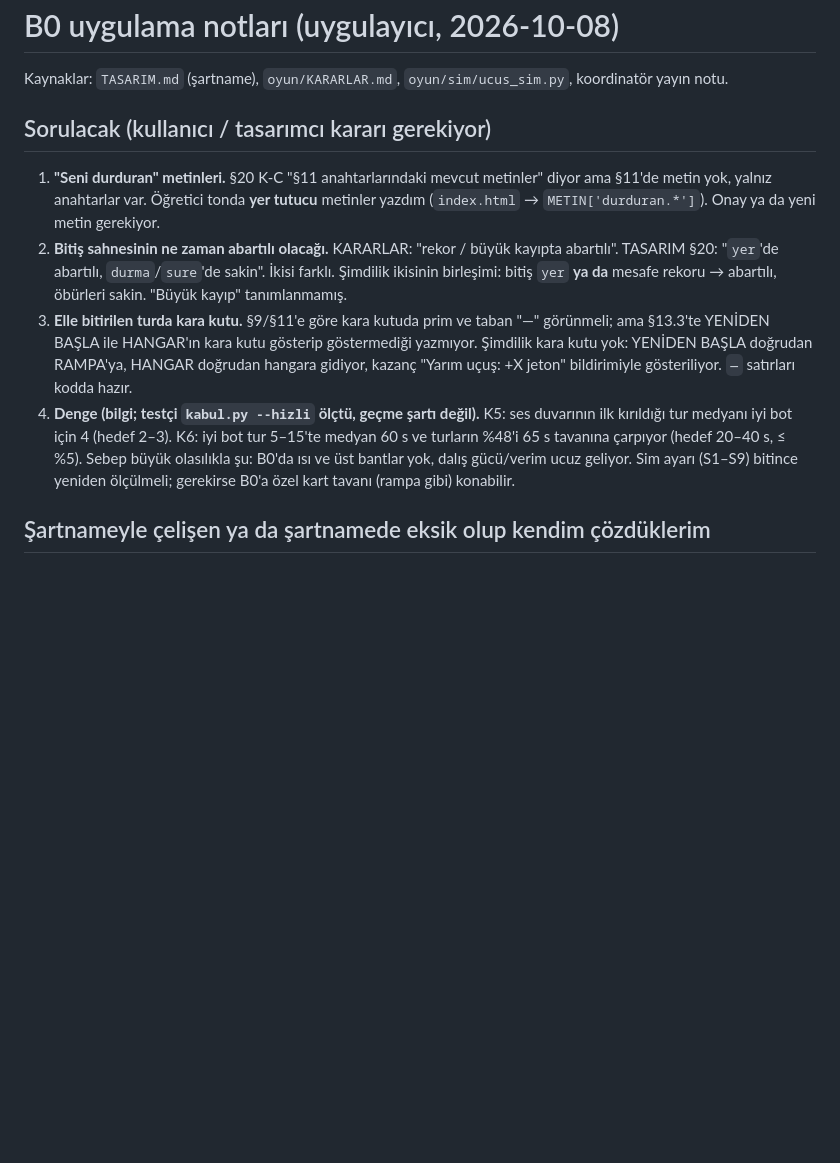
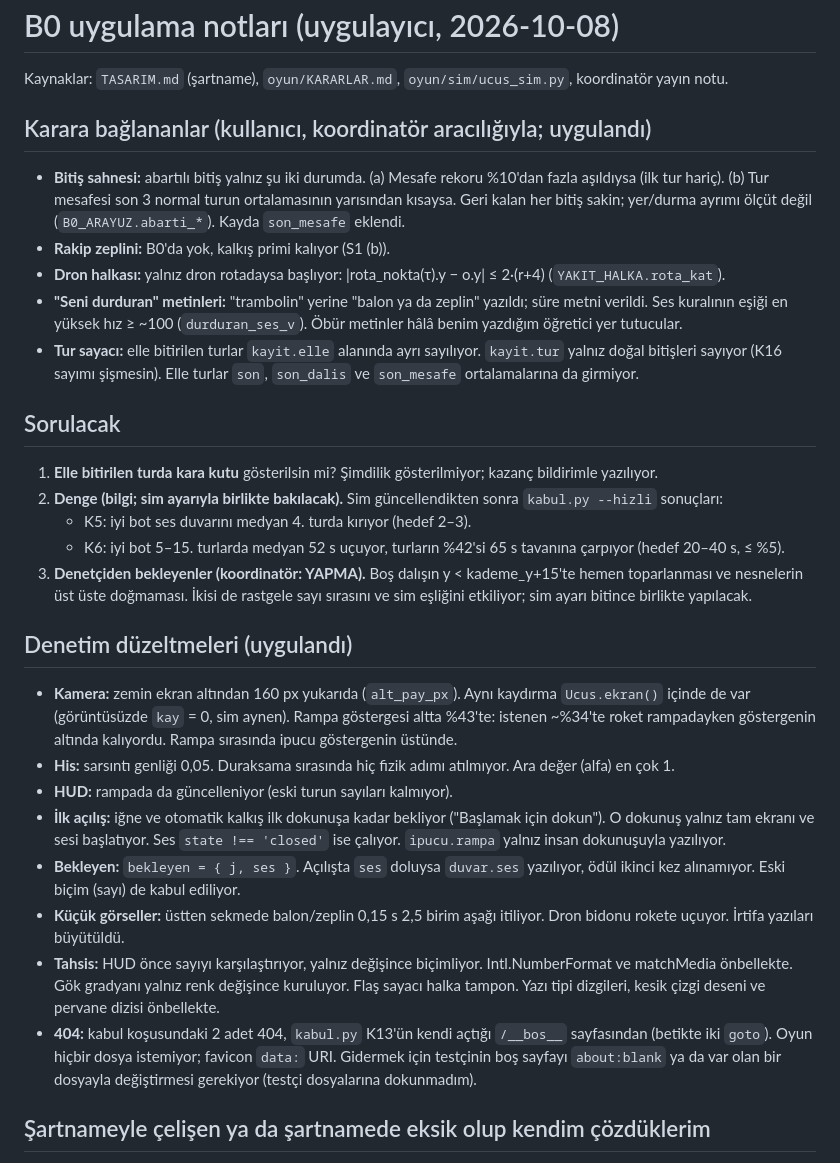
Before and after one commit to mertsaya/Deneme, a Markdown page: oyun/b0/NOTLAR.md, the part around the change. GitHub-like rendering; blank space fills up the shorter version.

Commit message:
WIP: ara yedek
Co-Authored-By: Claude Sonnet 5.5 <noreply@anthropic.com>
Claude-Session: https://claude.ai/code/session_01FT8SNz1Hsnax27do6pkEGm

```diff
--- a/oyun/b0/NOTLAR.md
+++ b/oyun/b0/NOTLAR.md
@@ -2,12 +2,32 @@
 
 Kaynaklar: `TASARIM.md` (şartname), `oyun/KARARLAR.md`, `oyun/sim/ucus_sim.py`, koordinatör yayın notu.
 
-## Sorulacak (kullanıcı / tasarımcı kararı gerekiyor)
+## Karara bağlananlar (kullanıcı, koordinatör aracılığıyla; uygulandı)
 
-1. **"Seni durduran" metinleri.** §20 K-C "§11 anahtarlarındaki mevcut metinler" diyor ama §11'de metin yok, yalnız anahtarlar var. Öğretici tonda **yer tutucu** metinler yazdım (`index.html` → `METIN['durduran.*']`). Onay ya da yeni metin gerekiyor.
-2. **Bitiş sahnesinin ne zaman abartılı olacağı.** KARARLAR: "rekor / büyük kayıpta abartılı". TASARIM §20: "`yer`'de abartılı, `durma`/`sure`'de sakin". İkisi farklı. Şimdilik ikisinin birleşimi: bitiş `yer` **ya da** mesafe rekoru → abartılı, öbürleri sakin. "Büyük kayıp" tanımlanmamış.
-3. **Elle bitirilen turda kara kutu.** §9/§11'e göre kara kutuda prim ve taban "—" görünmeli; ama §13.3'te YENİDEN BAŞLA ile HANGAR'ın kara kutu gösterip göstermediği yazmıyor. Şimdilik kara kutu yok: YENİDEN BAŞLA doğrudan RAMPA'ya, HANGAR doğrudan hangara gidiyor, kazanç "Yarım uçuş: +X jeton" bildirimiyle gösteriliyor. `—` satırları kodda hazır.
-4. **Denge (bilgi; testçi `kabul.py --hizli` ölçtü, geçme şartı değil).** K5: ses duvarının ilk kırıldığı tur medyanı iyi bot için 4 (hedef 2–3). K6: iyi bot tur 5–15'te medyan 60 s ve turların %48'i 65 s tavanına çarpıyor (hedef 20–40 s, ≤ %5). Sebep büyük olasılıkla şu: B0'da ısı ve üst bantlar yok, dalış gücü/verim ucuz geliyor. Sim ayarı (S1–S9) bitince yeniden ölçülmeli; gerekirse B0'a özel kart tavanı (rampa gibi) konabilir.
+- **Bitiş sahnesi:** abartılı bitiş yalnız şu iki durumda. (a) Mesafe rekoru %10'dan fazla aşıldıysa (ilk tur hariç). (b) Tur mesafesi son 3 normal turun ortalamasının yarısından kısaysa. Geri kalan her bitiş sakin; yer/durma ayrımı ölçüt değil (`B0_ARAYUZ.abarti_*`). Kayda `son_mesafe` eklendi.
+- **Rakip zeplini:** B0'da yok, kalkış primi kalıyor (S1 (b)).
+- **Dron halkası:** yalnız dron rotadaysa başlıyor: |rota_nokta(τ).y − o.y| ≤ 2·(r+4) (`YAKIT_HALKA.rota_kat`).
+- **"Seni durduran" metinleri:** "trambolin" yerine "balon ya da zeplin" yazıldı; süre metni verildi. Ses kuralının eşiği en yüksek hız ≥ ~100 (`durduran_ses_v`). Öbür metinler hâlâ benim yazdığım öğretici yer tutucular.
+- **Tur sayacı:** elle bitirilen turlar `kayit.elle` alanında ayrı sayılıyor. `kayit.tur` yalnız doğal bitişleri sayıyor (K16 sayımı şişmesin). Elle turlar `son`, `son_dalis` ve `son_mesafe` ortalamalarına da girmiyor.
+
+## Sorulacak
+
+1. **Elle bitirilen turda kara kutu** gösterilsin mi? Şimdilik gösterilmiyor; kazanç bildirimle yazılıyor.
+2. **Denge (bilgi; sim ayarıyla birlikte bakılacak).** Sim güncellendikten sonra `kabul.py --hizli` sonuçları:
+   - K5: iyi bot ses duvarını medyan 4. turda kırıyor (hedef 2–3).
+   - K6: iyi bot 5–15. turlarda medyan 52 s uçuyor, turların %42'si 65 s tavanına çarpıyor (hedef 20–40 s, ≤ %5).
+3. **Denetçiden bekleyenler (koordinatör: YAPMA).** Boş dalışın y < kademe_y+15'te hemen toparlanması ve nesnelerin üst üste doğmaması. İkisi de rastgele sayı sırasını ve sim eşliğini etkiliyor; sim ayarı bitince birlikte yapılacak.
+
+## Denetim düzeltmeleri (uygulandı)
+
+- **Kamera:** zemin ekran altından 160 px yukarıda (`alt_pay_px`). Aynı kaydırma `Ucus.ekran()` içinde de var (görüntüsüzde `kay` = 0, sim aynen). Rampa göstergesi altta %43'te: istenen ~%34'te roket rampadayken göstergenin altında kalıyordu. Rampa sırasında ipucu göstergenin üstünde.
+- **His:** sarsıntı genliği 0,05. Duraksama sırasında hiç fizik adımı atılmıyor. Ara değer (alfa) en çok 1.
+- **HUD:** rampada da güncelleniyor (eski turun sayıları kalmıyor).
+- **İlk açılış:** iğne ve otomatik kalkış ilk dokunuşa kadar bekliyor ("Başlamak için dokun"). O dokunuş yalnız tam ekranı ve sesi başlatıyor. Ses `state !== 'closed'` ise çalıyor. `ipucu.rampa` yalnız insan dokunuşuyla yazılıyor.
+- **Bekleyen:** `bekleyen = { j, ses }`. Açılışta `ses` doluysa `duvar.ses` yazılıyor, ödül ikinci kez alınamıyor. Eski biçim (sayı) de kabul ediliyor.
+- **Küçük görseller:** üstten sekmede balon/zeplin 0,15 s 2,5 birim aşağı itiliyor. Dron bidonu rokete uçuyor. İrtifa yazıları büyütüldü.
+- **Tahsis:** HUD önce sayıyı karşılaştırıyor, yalnız değişince biçimliyor. Intl.NumberFormat ve matchMedia önbellekte. Gök gradyanı yalnız renk değişince kuruluyor. Flaş sayacı halka tampon. Yazı tipi dizgileri, kesik çizgi deseni ve pervane dizisi önbellekte.
+- **404:** kabul koşusundaki 2 adet 404, `kabul.py` K13'ün kendi açtığı `/__bos__` sayfasından (betikte iki `goto`). Oyun hiçbir dosya istemiyor; favicon `data:` URI. Gidermek için testçinin boş sayfayı `about:blank` ya da var olan bir dosyayla değiştirmesi gerekiyor (testçi dosyalarına dokunmadım).
 
 ## Şartnameyle çelişen ya da şartnamede eksik olup kendim çözdüklerim
 
```
